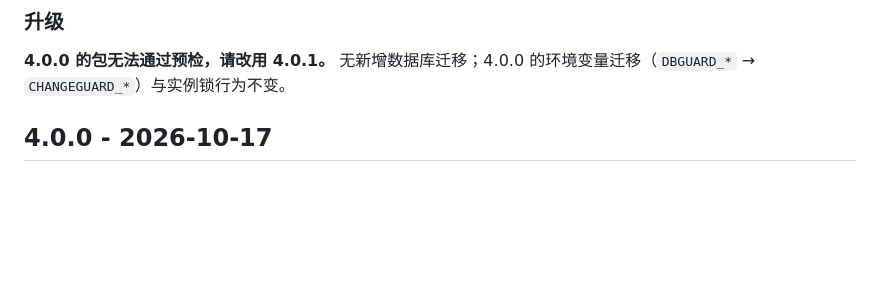
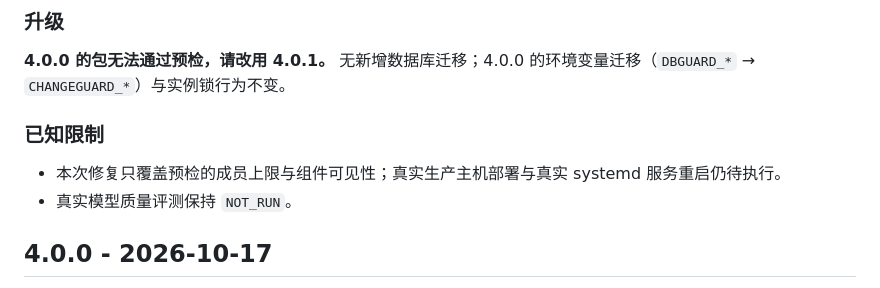
Before and after one commit to kyfd/changeguard, a Markdown page: CHANGELOG.md, the part around the change. Rendered like a GitHub page; blank space fills up the shorter version.

Commit message:
docs: add the missing 已知限制 section to the 4.0.1 changelog entry (#70)
发布工作流要求每个版本段同时包含 \### 升级\ 与 \### 已知限制\；4.0.1 缺后者，导致 v4.0.1 的 Release 在准备发布说明一步失败（未产出任何资产，标签可安全重指）。

```diff
--- a/CHANGELOG.md
+++ b/CHANGELOG.md
@@ -12,6 +12,11 @@
 ### 升级
 
 **4.0.0 的包无法通过预检，请改用 4.0.1。** 无新增数据库迁移；4.0.0 的环境变量迁移（`DBGUARD_*` → `CHANGEGUARD_*`）与实例锁行为不变。
+
+### 已知限制
+
+- 本次修复只覆盖预检的成员上限与组件可见性；真实生产主机部署与真实 systemd 服务重启仍待执行。
+- 真实模型质量评测保持 `NOT_RUN`。
 
 ## 4.0.0 - 2026-10-17
 
```
